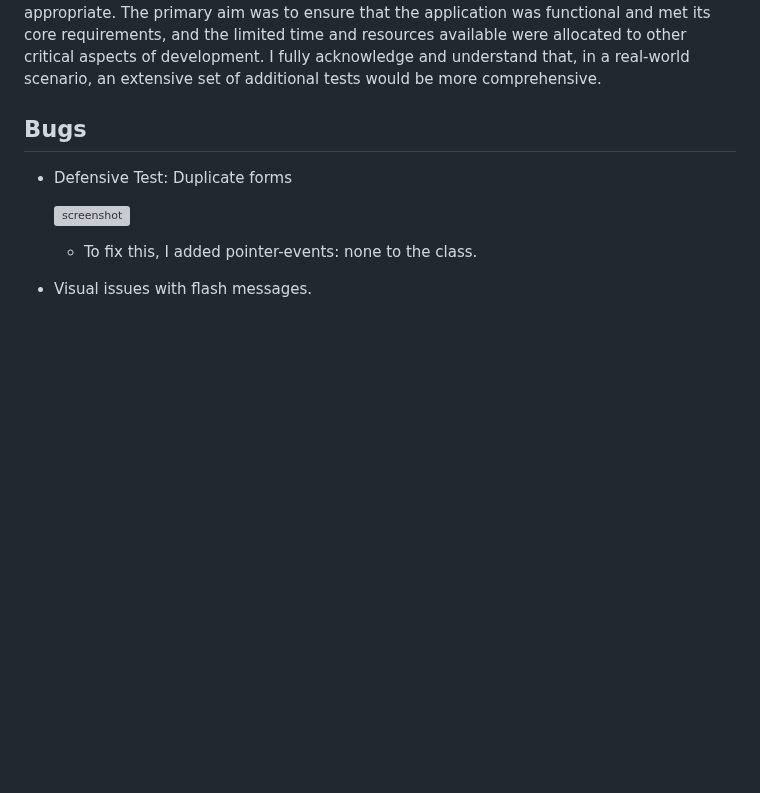
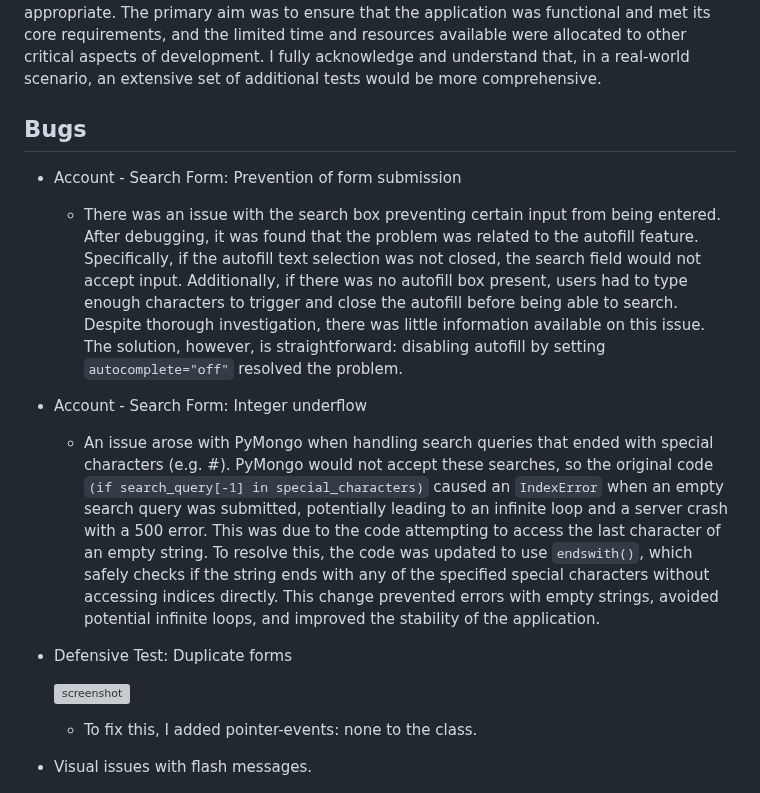
Before and after one commit to patrickaod/CineVault, a Markdown page: TESTING.md, the part around the change. GitHub-like rendering; blank space fills up the shorter version; grey boxes are pictures that could not be loaded.

Commit message:
docs(TESTING): Add bug entries for account search form issues
- Integer underflows that arose from submitting an empty search

- Search submission interference from Autofill feature

```diff
--- a/TESTING.md
+++ b/TESTING.md
@@ -110,6 +110,14 @@ For this project I have chosen to not include automated testing. Jest is well-su
 
 ## Bugs
 
+- Account - Search Form: Prevention of form submission
+
+    - There was an issue with the search box preventing certain input from being entered. After debugging, it was found that the problem was related to the autofill feature. Specifically, if the autofill text selection was not closed, the search field would not accept input. Additionally, if there was no autofill box present, users had to type enough characters to trigger and close the autofill before being able to search. Despite thorough investigation, there was little information available on this issue. The solution, however, is straightforward: disabling autofill by setting `autocomplete="off"` resolved the problem.
+
+- Account - Search Form: Integer underflow
+
+    - An issue arose with PyMongo when handling search queries that ended with special characters (e.g. #). PyMongo would not accept these searches, so the original code `(if search_query[-1] in special_characters)` caused an `IndexError` when an empty search query was submitted, potentially leading to an infinite loop and a server crash with a 500 error. This was due to the code attempting to access the last character of an empty string. To resolve this, the code was updated to use `endswith()`, which safely checks if the string ends with any of the specified special characters without accessing indices directly. This change prevented errors with empty strings, avoided potential infinite loops, and improved the stability of the application.
+
 - Defensive Test: Duplicate forms
 
     ![screenshot](documentation/defensiveTesting/dupilateForms.png)
```
